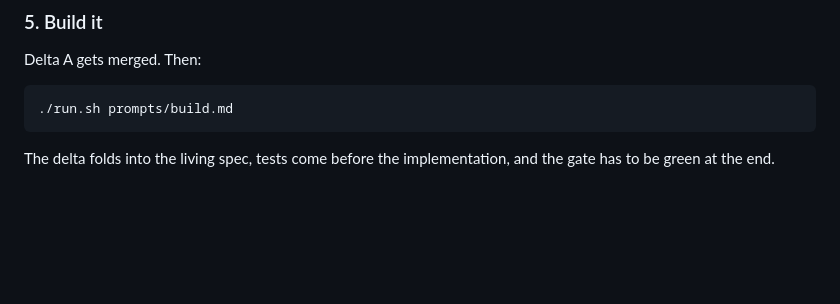
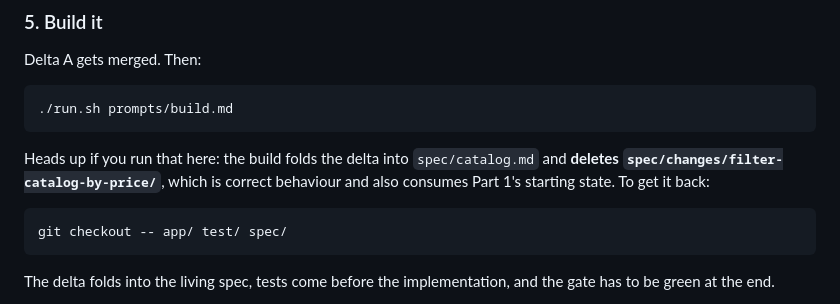
Before and after one commit to raunakkathuria/adlc, a Markdown page: README.md, the part around the change. Rendered like a GitHub page; blank space fills up the shorter version.

````diff
--- a/README.md
+++ b/README.md
@@ -75,6 +75,12 @@ Delta A gets merged. Then:
 
 ```bash
 ./run.sh prompts/build.md
+```
+
+Heads up if you run that here: the build folds the delta into `spec/catalog.md` and **deletes `spec/changes/filter-catalog-by-price/`**, which is correct behaviour and also consumes Part 1's starting state. To get it back:
+
+```bash
+git checkout -- app/ test/ spec/
 ```
 
 The delta folds into the living spec, tests come before the implementation, and the gate has to be green at the end.
````
Also changed, not shown: artifacts/unattended/README.md (+3 -1 lines), facilitator.md (+3 -1 lines).
